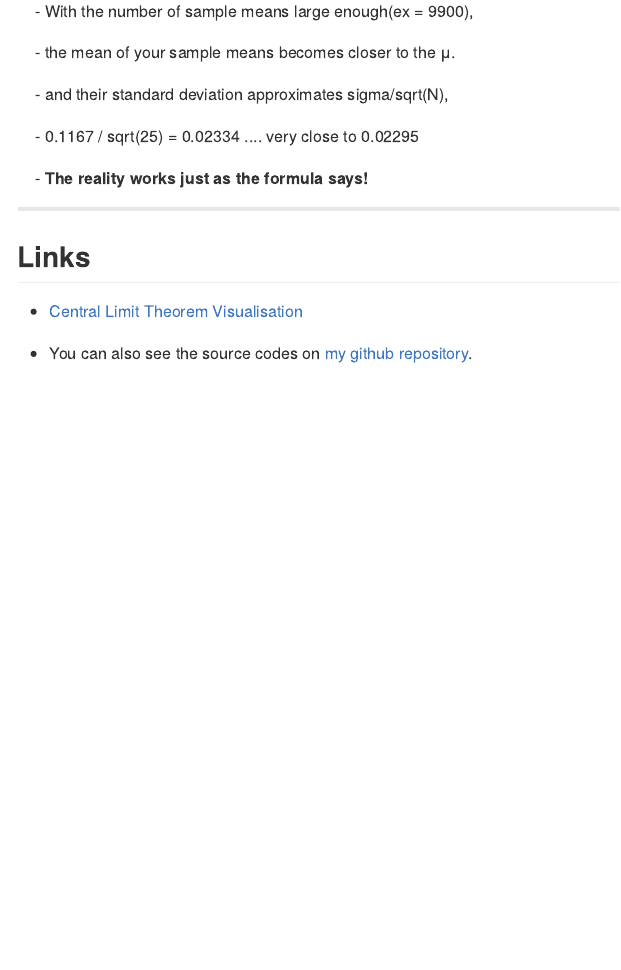
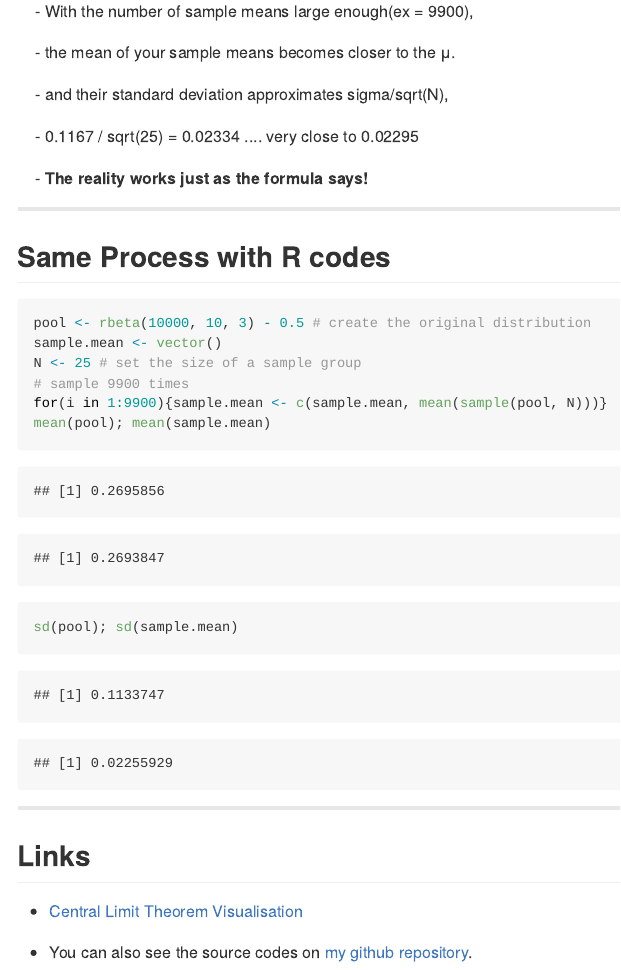
Before and after one commit to EthanJYK/EthanJYK.github.io, an R Markdown document (CLTvis.presentation/index.Rmd): the page in a window 1100 px wide, from 1830 px down. The pictures show the output file CLTvis.presentation/index.md that the author committed with the source, drawn offline in the style of GitHub.

Commit message:
added a r codes sample

````diff
--- a/CLTvis.presentation/index.Rmd
+++ b/CLTvis.presentation/index.Rmd
@@ -104,6 +104,20 @@ knit        : slidify::knit2slides
 
 ---
 
+## Same Process with R codes
+
+```{r, echo=TRUE}
+pool <- rbeta(10000, 10, 3) - 0.5 # create the original distribution
+sample.mean <- vector()
+N <- 25 # set the size of a sample group
+# sample 9900 times
+for(i in 1:9900){sample.mean <- c(sample.mean, mean(sample(pool, N)))}
+mean(pool); mean(sample.mean)
+sd(pool); sd(sample.mean)
+```
+
+---
+
 ## Links
 
 - [Central Limit Theorem Visualisation](https://ethanjyk.shinyapps.io/cltvis/)
````
Also changed, not shown: CLTvis.presentation/index.html, CLTvis.presentation/index.md.
